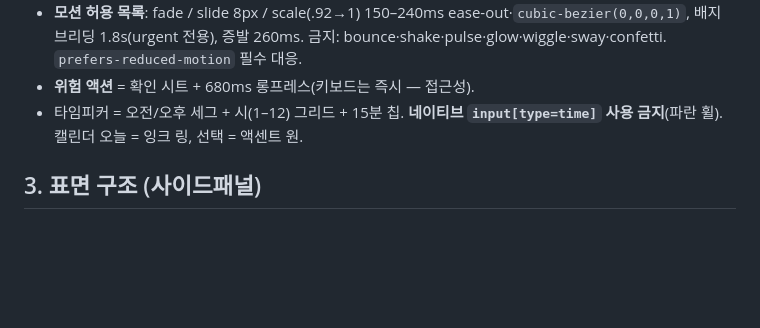
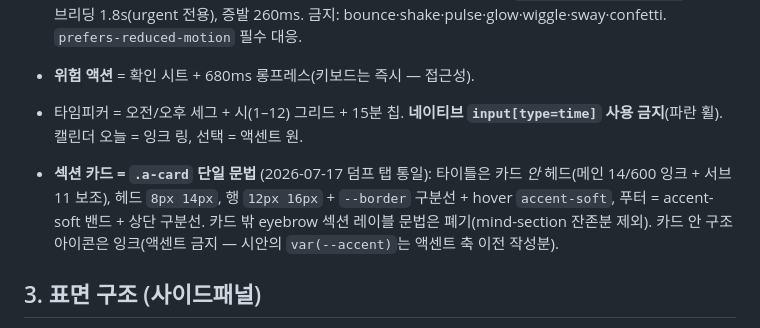
Before and after one commit to chloe-sy-park/dumply-chrome-extension, a Markdown page: docs/DESIGN_SYSTEM.md, the part around the change. GitHub-like rendering; blank space fills up the shorter version.

Commit message:
DESIGN_SYSTEM.md: record a-card as the single section-card grammar
Co-Authored-By: Claude Fable 5 <noreply@anthropic.com>

```diff
--- a/docs/DESIGN_SYSTEM.md
+++ b/docs/DESIGN_SYSTEM.md
@@ -25,6 +25,8 @@
 - **모션 허용 목록**: fade / slide 8px / scale(.92→1) 150–240ms ease-out·`cubic-bezier(0,0,0,1)`, 배지 브리딩 1.8s(urgent 전용), 증발 260ms. 금지: bounce·shake·pulse·glow·wiggle·sway·confetti. `prefers-reduced-motion` 필수 대응.
 - **위험 액션** = 확인 시트 + 680ms 롱프레스(키보드는 즉시 — 접근성).
 - 타임피커 = 오전/오후 세그 + 시(1–12) 그리드 + 15분 칩. **네이티브 `input[type=time]` 사용 금지**(파란 휠). 캘린더 오늘 = 잉크 링, 선택 = 액센트 원.
+
+- **섹션 카드 = `.a-card` 단일 문법** (2026-07-17 덤프 탭 통일): 타이틀은 카드 *안* 헤드(메인 14/600 잉크 + 서브 11 보조), 헤드 `8px 14px`, 행 `12px 16px` + `--border` 구분선 + hover `accent-soft`, 푸터 = accent-soft 밴드 + 상단 구분선. 카드 밖 eyebrow 섹션 레이블 문법은 폐기(mind-section 잔존분 제외). 카드 안 구조 아이콘은 잉크(액센트 금지 — 시안의 `var(--accent)`는 액센트 축 이전 작성분).
 
 ## 3. 표면 구조 (사이드패널)
 
```
